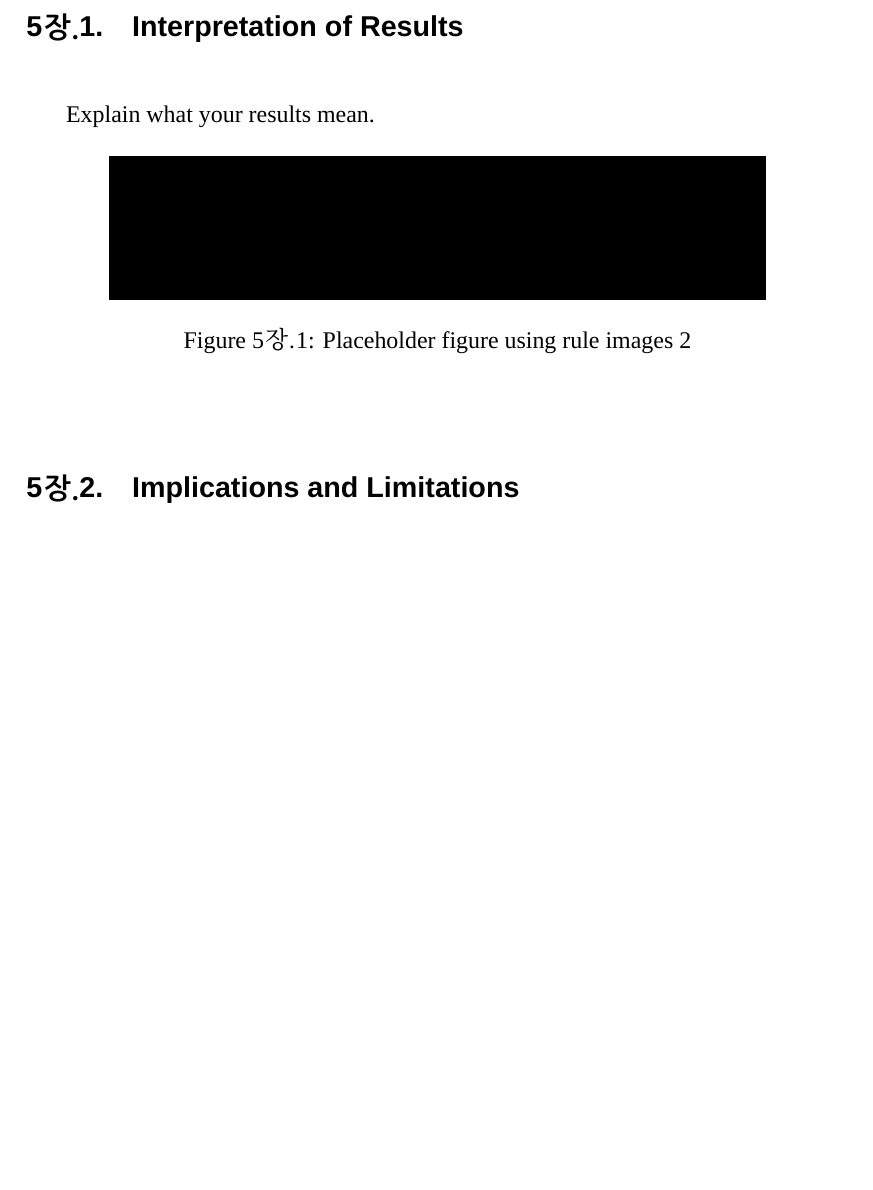
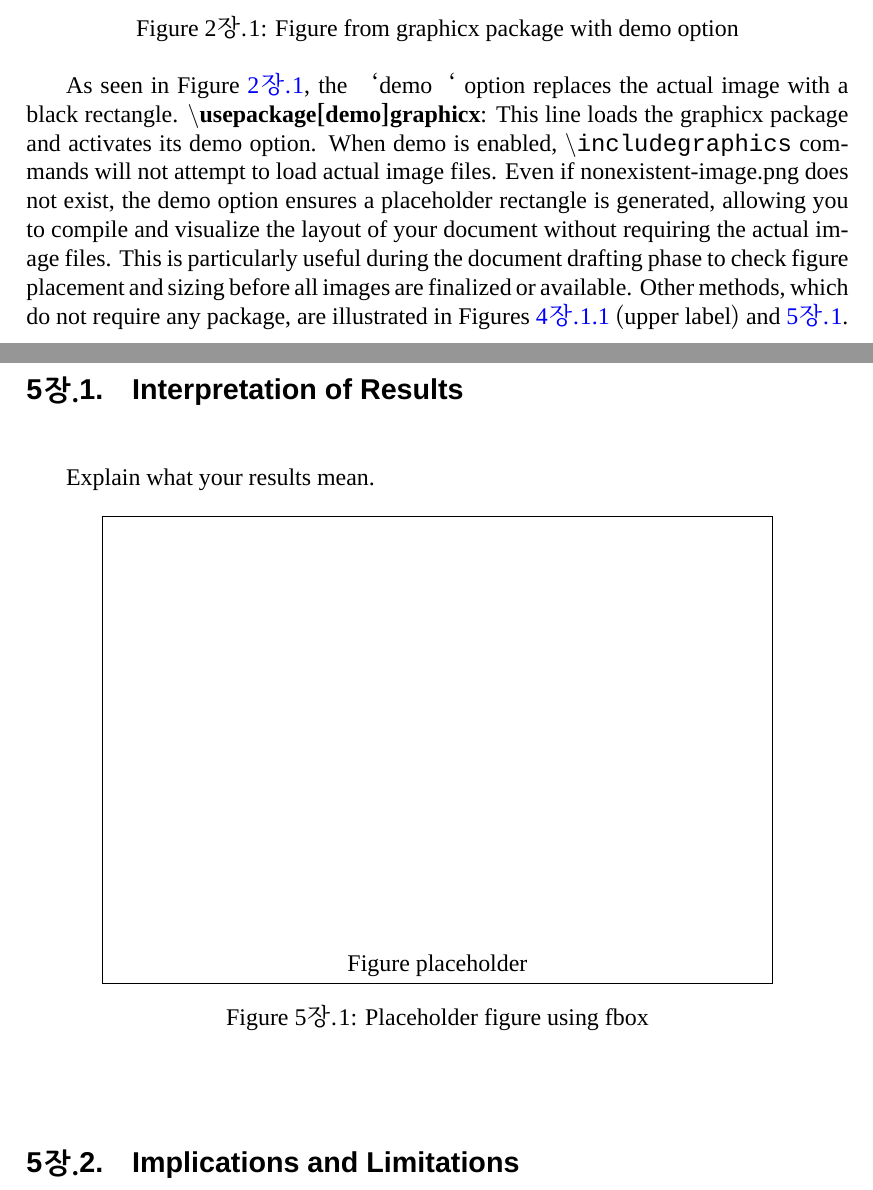
Before and after one commit to Q4-S/thesis-latex-template, a LaTeX thesis (app.tex, which reads mainmatter.tex): part of page 14 of 19 before the commit and two parts of pages 11 and 14 of 19 after it, the two joined at a grey line, cut at the place of the change, the shorter picture padded with empty space. Compiled offline with XeLaTeX; a missing font is replaced by an installed copy or a similar font.

Commit message:
activated demo on graphicx

```diff
--- a/mainmatter.tex
+++ b/mainmatter.tex
@@ -41,3 +45,8 @@ Survey-related research and how your work fits into the existing literature.
+    \caption{Figure from graphicx package with demo option}
+    \label{fig:demo}
+\end{figure}
+
+As seen in Figure~\ref{fig:demo}, the `demo` option replaces the actual image with a black rectangle. \textbf{$\backslash$usepackage[demo]{graphicx}}: This line loads the graphicx package and activates its demo option. When demo is enabled, \texttt{$\backslash$includegraphics} commands will not attempt to load actual image files. Even if nonexistent-image.png does not exist, the demo option ensures a placeholder rectangle is generated, allowing you to compile and visualize the layout of your document without requiring the actual image files. This is particularly useful during the document drafting phase to check figure placement and sizing before all images are finalized or available. Other methods, which do not require any package, are illustrated in Figures~\ref {fig:example1} (upper label) and~\ref {fig:example2}.
 
 % ============================================
 % CHAPTER 3: METHODOLOGY
@@ -118,8 +127,8 @@ Explain what your results mean.
 \begin{figure}[ht]
     \centering
     % \includegraphics[width=0.8\textwidth]{figure1.png}
-    \rule{0.8\textwidth}{1in}
-    \caption{Placeholder figure using rule images 2}
+    \fbox{\parbox{0.8\textwidth}{\centering\vspace{3in}Figure placeholder}}
+    \caption{Placeholder figure using fbox}
     \label{fig:example2}
 \end{figure}
 
```
Also changed, not shown: setting.tex (+8 -5 lines), mainmatter.tex (8 more changed lines).
